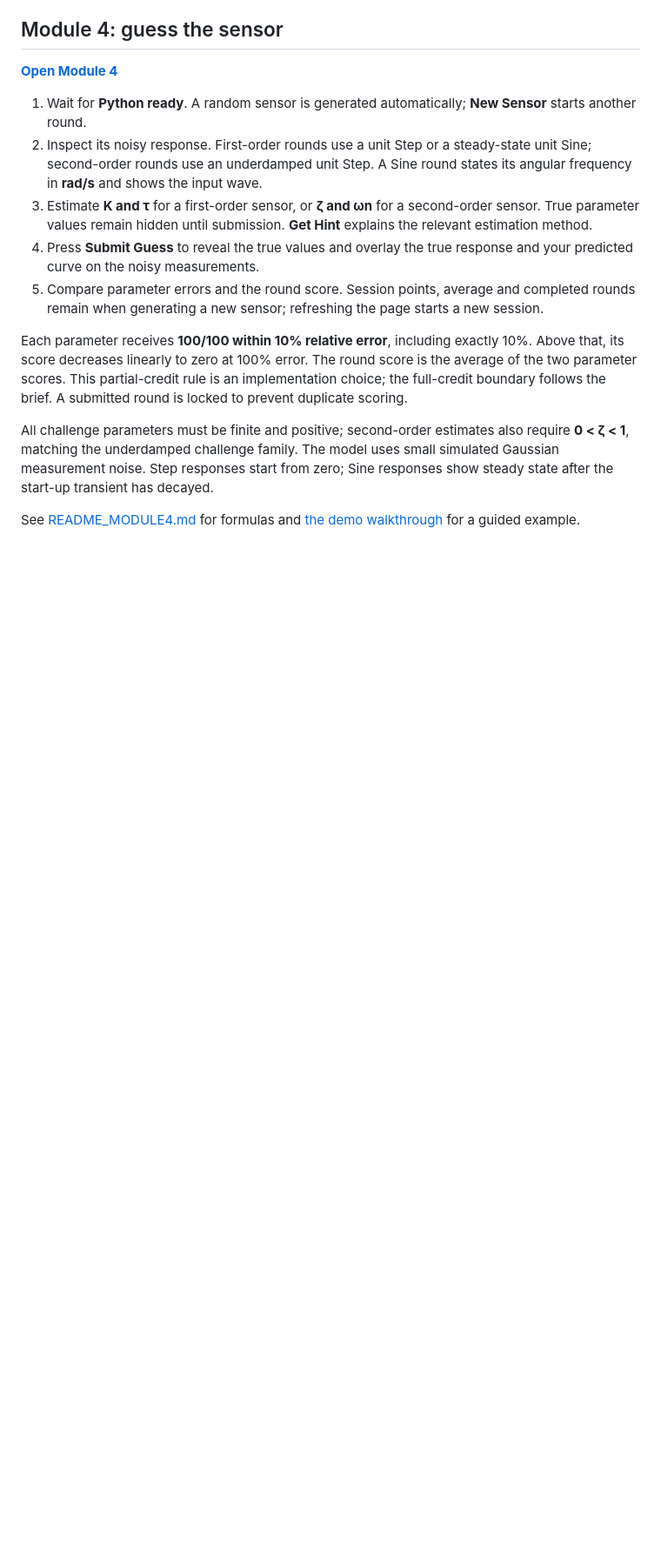
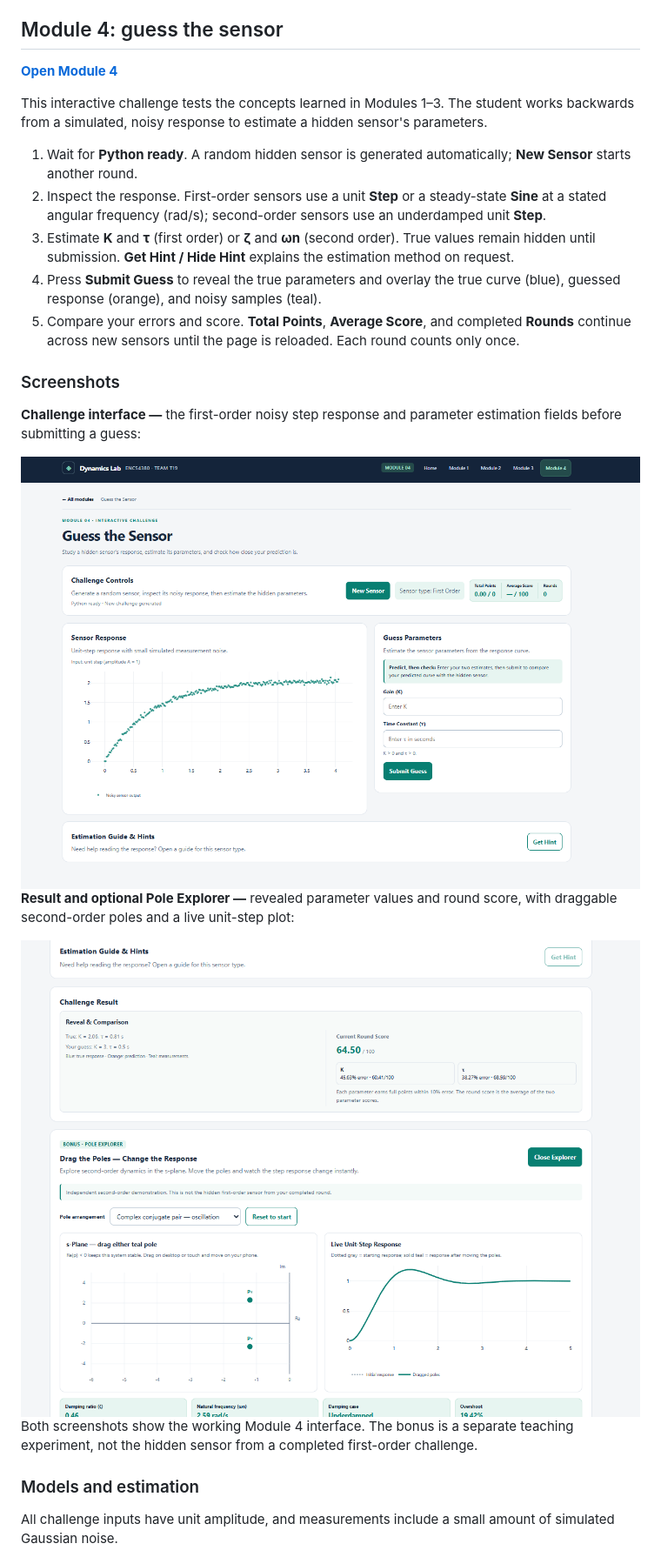
Before and after one commit to Khaledbaniodeh/encs4380-dynamics-t19, a Markdown page: README.md, the part around one of its changes. Shown at 87% size. GitHub-like rendering; pictures changed too: docs/screenshots/module4-desktop.png (added), docs/screenshots/module4-pole-explorer.png (added); blank space fills up the shorter version.

Commit message:
Consolidate Module 4 documentation in main README with PNG screenshots

```diff
--- a/README.md
+++ b/README.md
@@ -216,14 +216,27 @@ The screenshots were captured after testing Module 3 on desktop and a physical p
 
 **[Open Module 4](https://khaledbaniodeh.github.io/encs4380-dynamics-t19/module-4.html)**
 
-1. Wait for **Python ready**. A random sensor is generated automatically; **New Sensor** starts another round.
-2. Inspect its noisy response. First-order rounds use a unit Step or a steady-state unit Sine; second-order rounds use an underdamped unit Step. A Sine round states its angular frequency in **rad/s** and shows the input wave.
-3. Estimate **K and τ** for a first-order sensor, or **ζ and ωn** for a second-order sensor. True parameter values remain hidden until submission. **Get Hint** explains the relevant estimation method.
-4. Press **Submit Guess** to reveal the true values and overlay the true response and your predicted curve on the noisy measurements.
-5. Compare parameter errors and the round score. Session points, average and completed rounds remain when generating a new sensor; refreshing the page starts a new session.
+This interactive challenge tests the concepts learned in Modules 1–3. The student works backwards from a simulated, noisy response to estimate a hidden sensor's parameters.
 
-Each parameter receives **100/100 within 10% relative error**, including exactly 10%. Above that, its score decreases linearly to zero at 100% error. The round score is the average of the two parameter scores. This partial-credit rule is an implementation choice; the full-credit boundary follows the brief. A submitted round is locked to prevent duplicate scoring.
+1. Wait for **Python ready**. A random hidden sensor is generated automatically; **New Sensor** starts another round.
+2. Inspect the response. First-order sensors use a unit **Step** or a steady-state **Sine** at a stated angular frequency (rad/s); second-order sensors use an underdamped unit **Step**.
+3. Estimate **K** and **τ** (first order) or **ζ** and **ωn** (second order). True values remain hidden until submission. **Get Hint / Hide Hint** explains the estimation method on request.
+4. Press **Submit Guess** to reveal the true parameters and overlay the true curve (blue), guessed response (orange), and noisy samples (teal).
+5. Compare your errors and score. **Total Points**, **Average Score**, and completed **Rounds** continue across new sensors until the page is reloaded. Each round counts only once.
 
-All challenge parameters must be finite and positive; second-order estimates also require **0 < ζ < 1**, matching the underdamped challenge family. The model uses small simulated Gaussian measurement noise. Step responses start from zero; Sine responses show steady state after the start-up transient has decayed.
+### Screenshots
 
-See [README_MODULE4.md](README_MODULE4.md) for formulas and [the demo walkthrough](docs/module4_demo.md) for a guided example.
+**Challenge interface —** the first-order noisy step response and parameter estimation fields before submitting a guess:
+
+<img src="docs/screenshots/module4-desktop.png" alt="Module 4 challenge interface showing noisy step response, guess inputs, New Sensor and session score" width="900">
+
+**Result and optional Pole Explorer —** revealed parameter values and round score, with draggable second-order poles and a live unit-step plot:
+
+<img src="docs/screenshots/module4-pole-explorer.png" alt="Module 4 completed round result and bonus Pole Explorer showing poles on s-plane and live step response" width="900">
+
+Both screenshots show the working Module 4 interface. The bonus is a separate teaching experiment, not the hidden sensor from a completed first-order challenge.
+
+### Models and estimation
+
+All challenge inputs have unit amplitude, and measurements include a small amount of simulated Gaussian noise.
+
```
Also changed, not shown: other parts of README.md (+21 -4 lines), README_MODULE4.md (deleted, +0 -101 lines), README_POLE_EXPLORER.md (deleted, +0 -60 lines), 1 other file.
